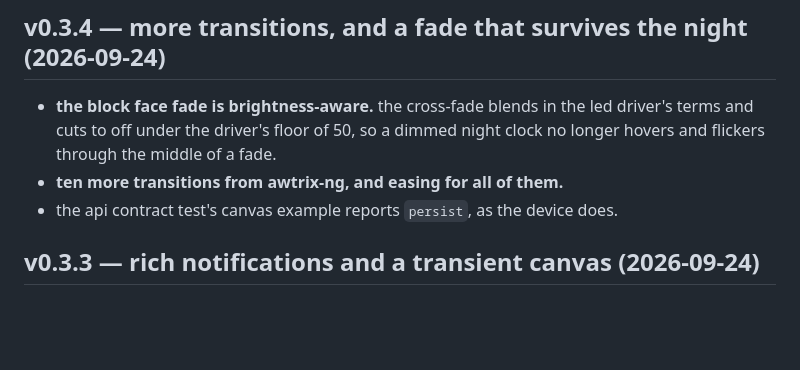
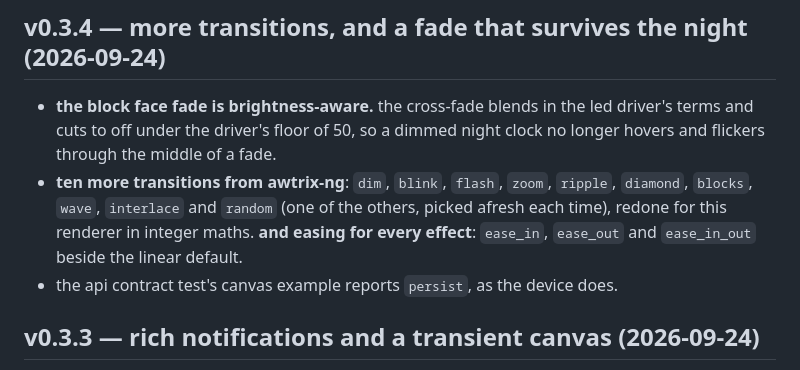
Before and after one commit to atomicstack/tc002-customisation, a Markdown page: CHANGES.md, the part around the change. Drawn GitHub-style; blank space fills up the shorter version.

Commit message:
CHANGES.md names the ten awtrix transitions and the easings
Co-Authored-By: Claude Fable 5.1 <noreply@anthropic.com>
Claude-Session: https://claude.ai/code/session_011TpCfBVC9mbnE7kHSTJyx4

```diff
--- a/CHANGES.md
+++ b/CHANGES.md
@@ -30,7 +30,10 @@ refuses a version this file does not know. the github releases carry the same no
 - **the block face fade is brightness-aware.** the cross-fade blends in the led driver's terms and
   cuts to off under the driver's floor of 50, so a dimmed night clock no longer hovers and flickers
   through the middle of a fade.
-- **ten more transitions from awtrix-ng, and easing for all of them.**
+- **ten more transitions from awtrix-ng**: `dim`, `blink`, `flash`, `zoom`, `ripple`, `diamond`, `blocks`,
+  `wave`, `interlace` and `random` (one of the others, picked afresh each time), redone for this
+  renderer in integer maths. **and easing for every effect**: `ease_in`, `ease_out` and
+  `ease_in_out` beside the linear default.
 - the api contract test's canvas example reports `persist`, as the device does.
 
 ## v0.3.3 — rich notifications and a transient canvas (2026-09-24)
```
